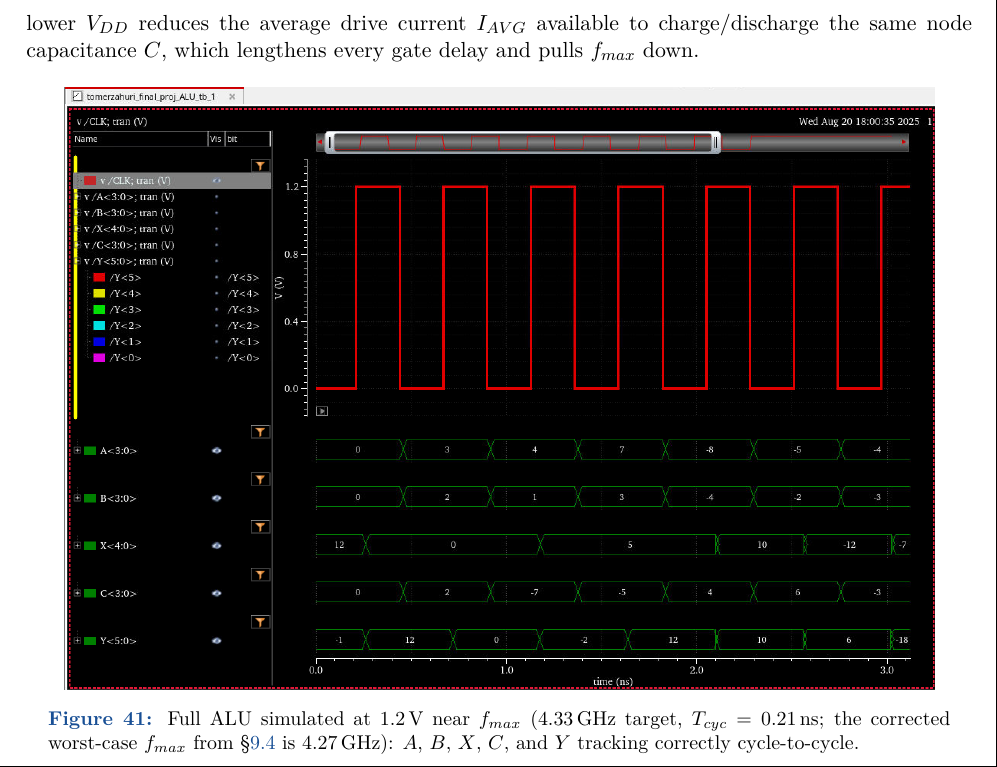
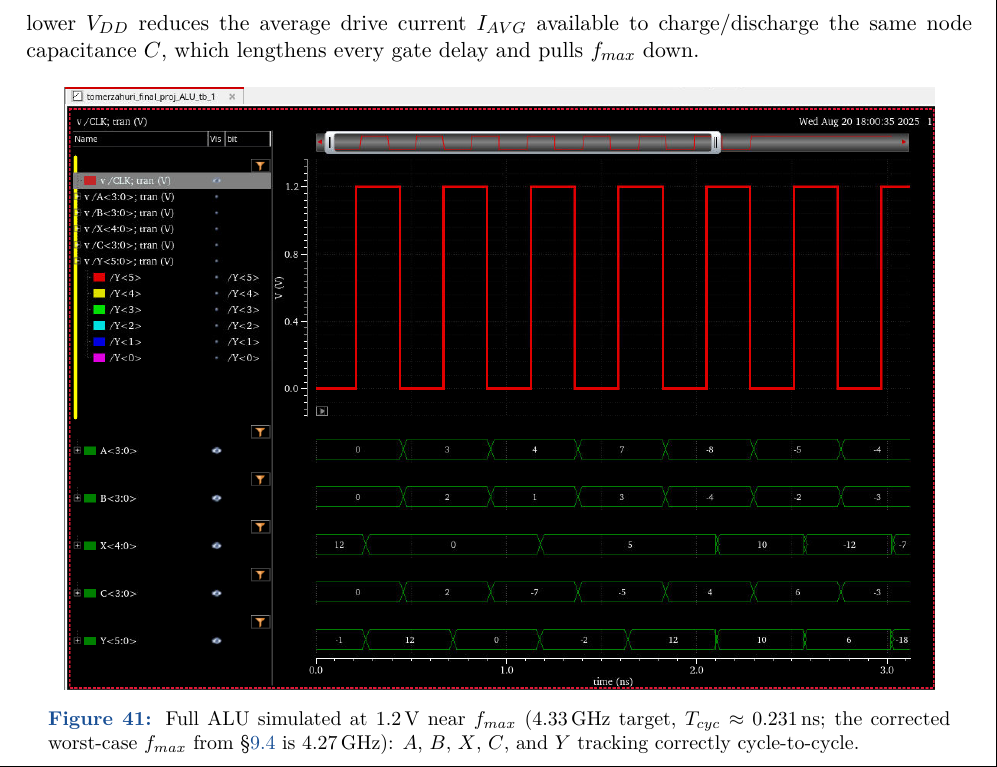
Before and after one commit to amit9work-ops/vlsi-alu-sklansky-adder, a LaTeX document (report.tex): part of page 26 of 31, cut so that both start at the same text. Compiled offline with pdfLaTeX.

Commit message:
Rewrite README, center the Sklansky-tree wire crossing, fix a caption inconsistency
- README: cut down on repetitive em-dash cadence, add findings from the
  report that weren't surfaced before (layout utilization, the t=CdV/I
  voltage/frequency relation, setup-time measurement methodology, overflow
  detection logic, rise/fall margin)
- report.tex: recenter the G[0:1] bus's crossing hop over PG2's wire in the
  Sklansky tree figure (was offset ~0.12 units left); fix a caption where
  T_cyc=0.21ns didn't match the stated 4.33GHz target (corrected to ~0.231ns)
- Recompile assets/diagram_sklansky_tree.png and the report PDF from the
  fixed source so both stay in sync

```diff
--- a/report.tex
+++ b/report.tex
@@ -865,7 +865,7 @@ lower $V_{DD}$ reduces the average drive current $I_{AVG}$ available to
 charge/discharge the same node capacitance $C$, which lengthens every gate
 delay and pulls $f_{max}$ down.
 
-\fig{alu_full_sim_4p33ghz}{0.92}{Full ALU simulated at 1.2\,V near $f_{max}$ (4.33\,GHz target, $T_{cyc}=0.21$\,ns; the corrected worst-case $f_{max}$ from \S\ref{sec:fmax} is 4.27\,GHz): $A$, $B$, $X$, $C$, and $Y$ tracking correctly cycle-to-cycle.}
+\fig{alu_full_sim_4p33ghz}{0.92}{Full ALU simulated at 1.2\,V near $f_{max}$ (4.33\,GHz target, $T_{cyc}\approx0.231$\,ns; the corrected worst-case $f_{max}$ from \S\ref{sec:fmax} is 4.27\,GHz): $A$, $B$, $X$, $C$, and $Y$ tracking correctly cycle-to-cycle.}
 
 \subsection{Rise / Fall Times}
 Rise time (10\%--90\%) and fall time (90\%--10\%) were measured for every
```
Also changed, not shown: README.md, assets/diagram_sklansky_tree.png, report.tex (2 more changed lines).
